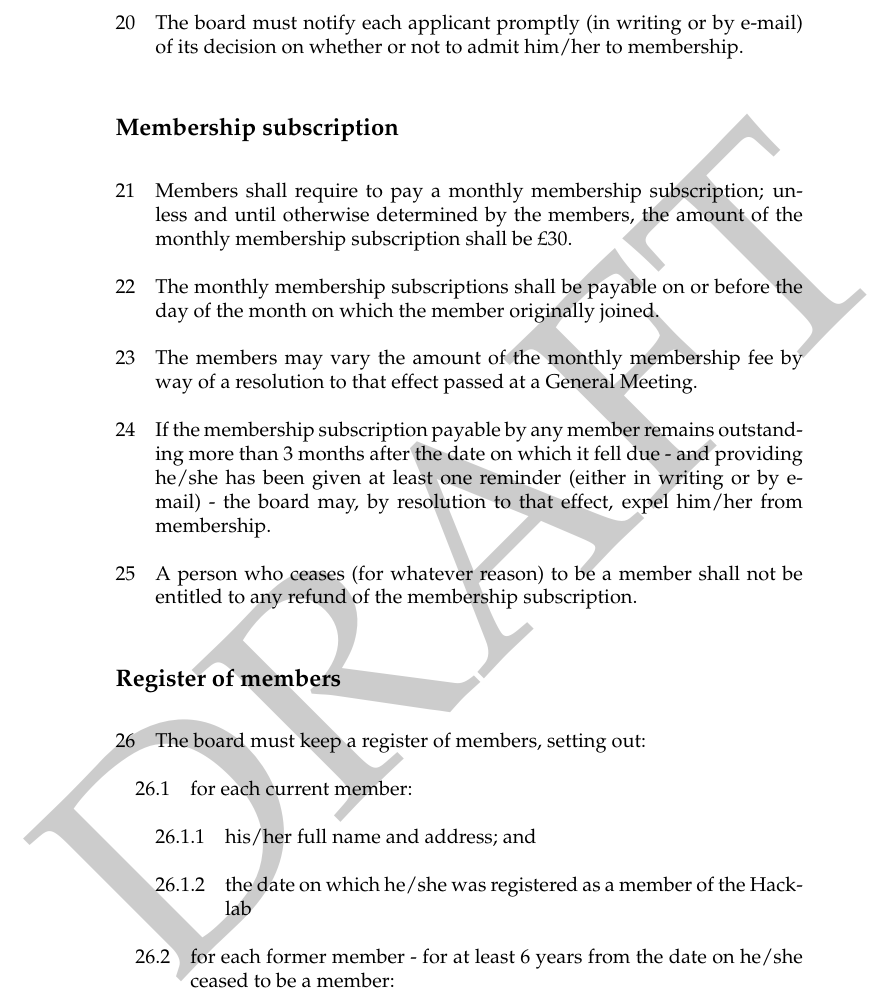
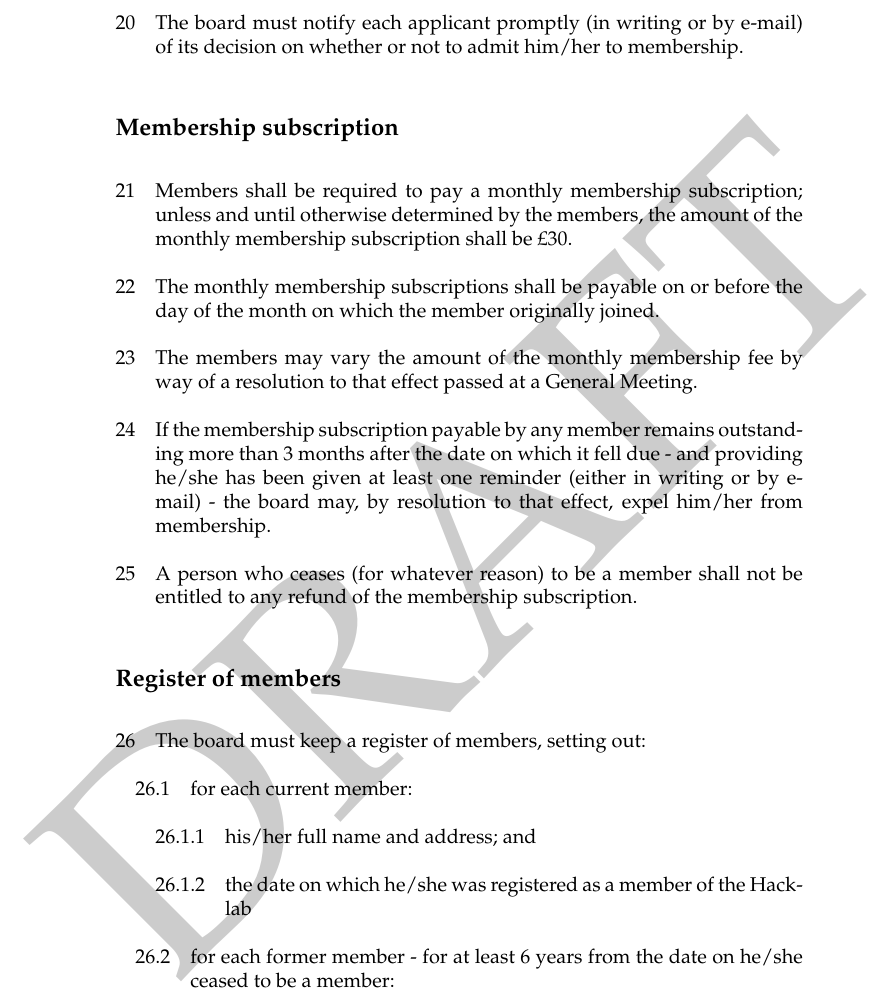
Before and after one commit to gareth8118/hacklab-constitution, a LaTeX document (hacklab_constitution.tex): part of page 5 of 20, cut so that both start at the same text. Compiled offline with pdfLaTeX.

Commit message:
"Members shall be required to pay", not "Members shall require to pay"

```diff
--- a/hacklab_constitution.tex
+++ b/hacklab_constitution.tex
@@ -164,7 +164,7 @@ membership.}
 
 \subsection{Membership subscription}
 
-\clause{Members shall require to pay a monthly membership
+\clause{Members shall be required to pay a monthly membership
 subscription; unless and until otherwise determined by the members,
 the amount of the monthly membership subscription shall be \pounds 30.}
 
```
